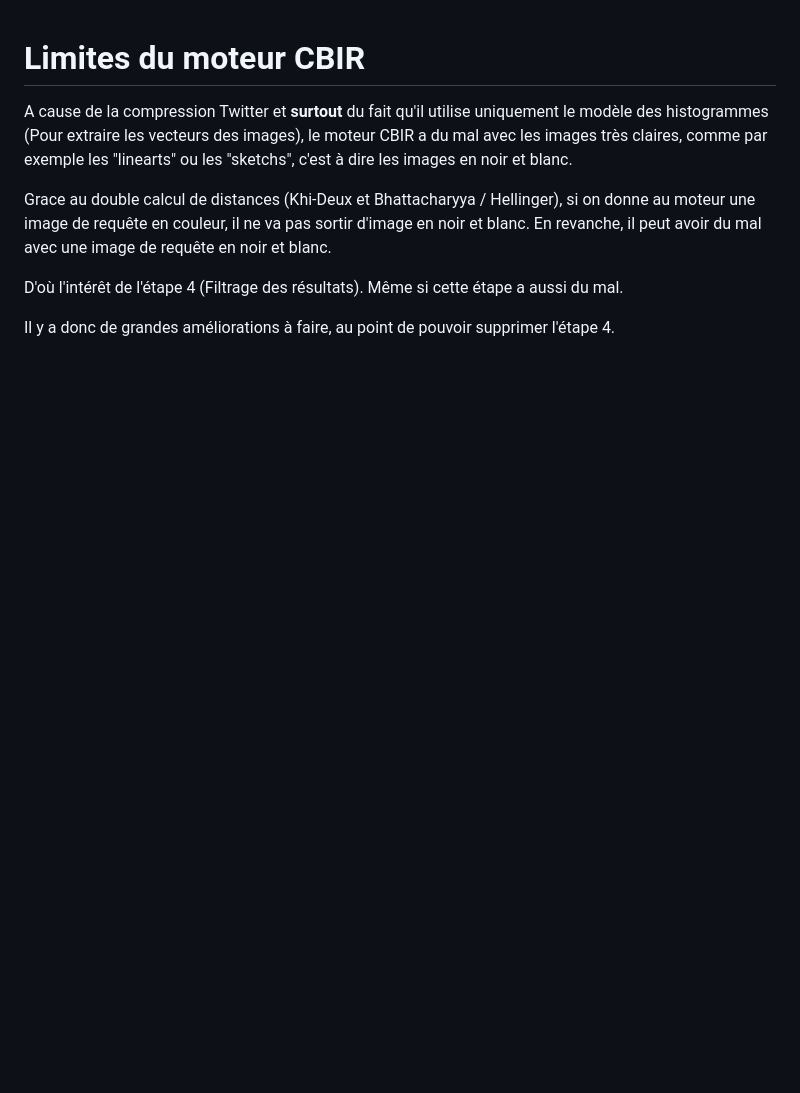
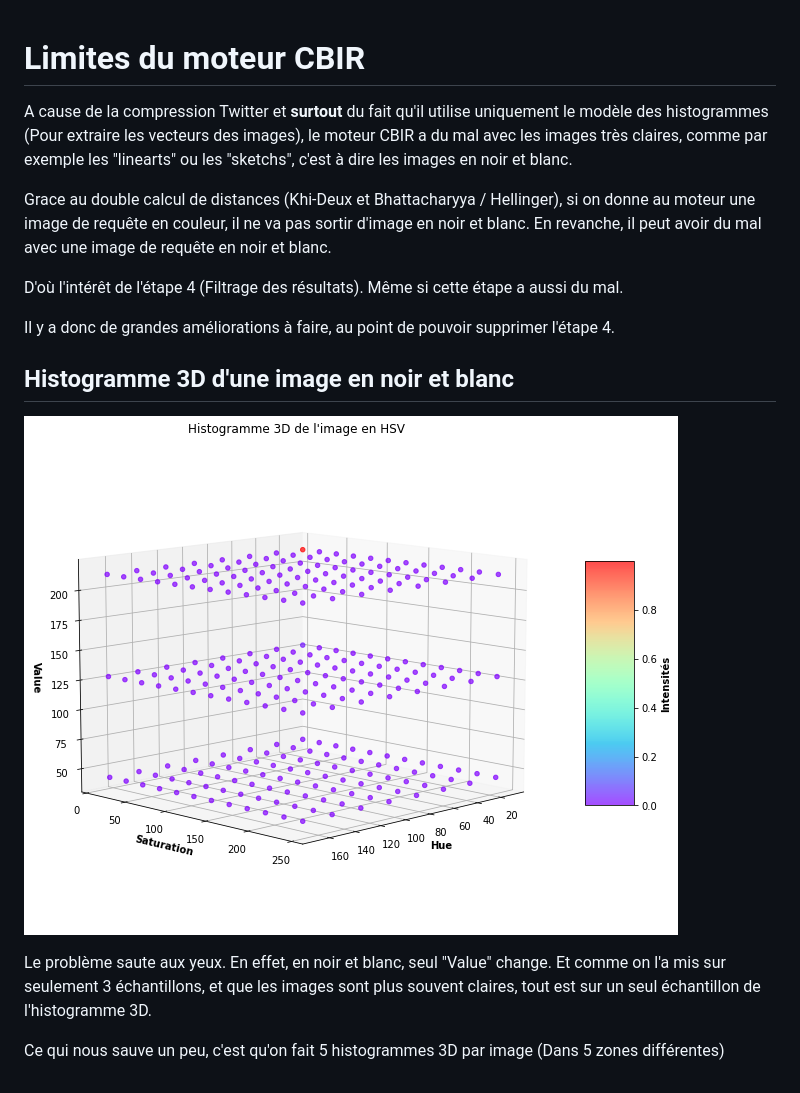
Before and after one commit to Sailoriae/Artists_on_Twitter_Finder, a Markdown page: doc/Limites_du_moteur_CBIR.md, the part around the change. GitHub-like rendering; pictures changed too: doc/Histogramme_image_en_noir_et_blanc.png (added); blank space fills up the shorter version.

Commit message:
Illustrer avec un histogramme le problème des images en noir et blanc

```diff
--- a/doc/Limites_du_moteur_CBIR.md
+++ b/doc/Limites_du_moteur_CBIR.md
@@ -7,3 +7,11 @@ Grace au double calcul de distances (Khi-Deux et Bhattacharyya / Hellinger), si
 D'où l'intérêt de l'étape 4 (Filtrage des résultats). Même si cette étape a aussi du mal.
 
 Il y a donc de grandes améliorations à faire, au point de pouvoir supprimer l'étape 4.
+
+## Histogramme 3D d'une image en noir et blanc
+
+![Histogramme 3D d'une image en noir et blanc](Histogramme_image_en_noir_et_blanc.png)
+
+Le problème saute aux yeux. En effet, en noir et blanc, seul "Value" change. Et comme on l'a mis sur seulement 3 échantillons, et que les images sont plus souvent claires, tout est sur un seul échantillon de l'histogramme 3D.
+
+Ce qui nous sauve un peu, c'est qu'on fait 5 histogrammes 3D par image (Dans 5 zones différentes)
```
